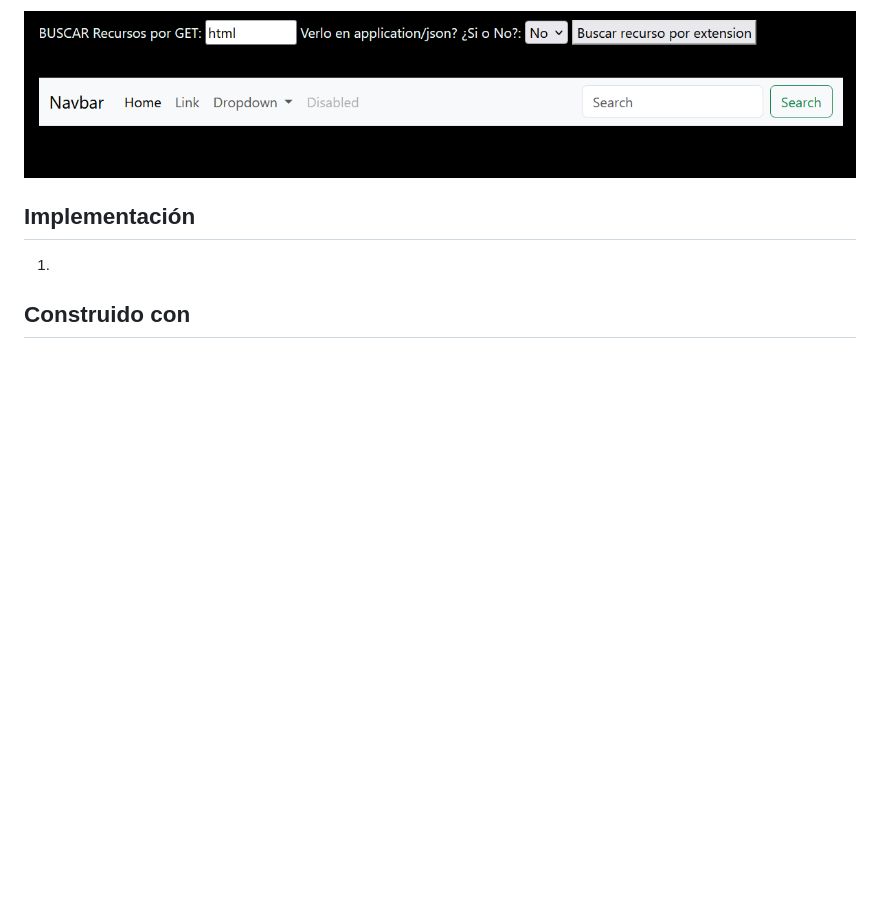
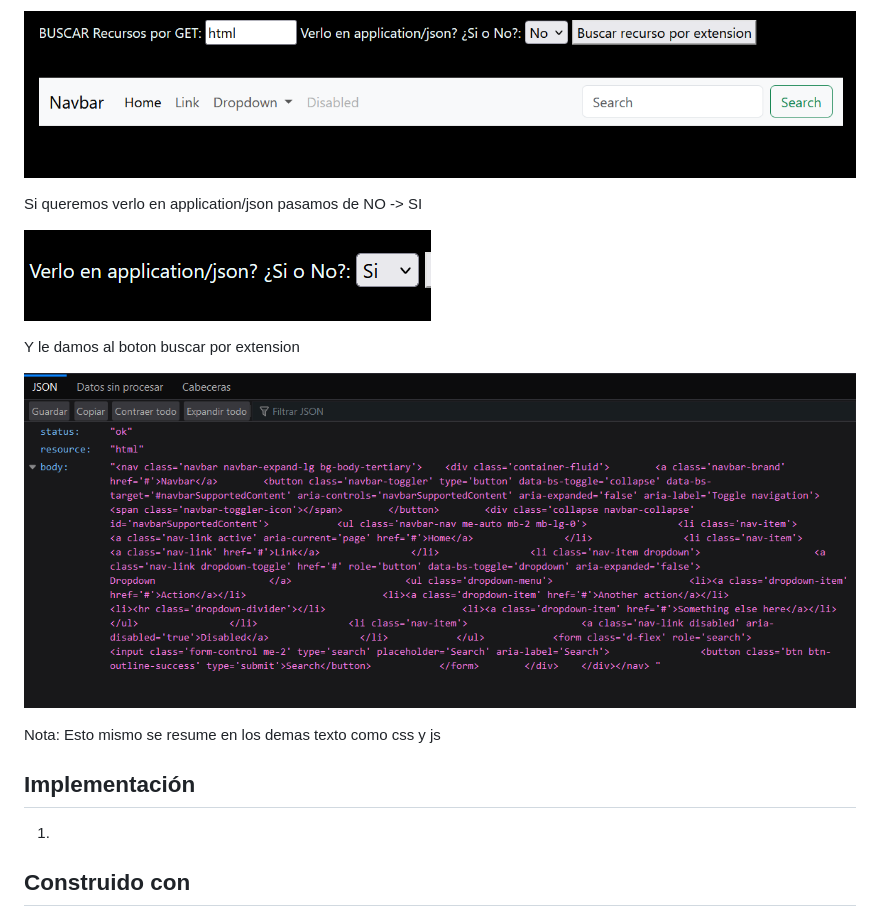
Before and after one commit to danielsperezb/LAB3AREP-MICROFRAMEWORKS-WEB, a Markdown page: README.md, the part around the change. GitHub-like rendering; pictures changed too: img/5.png (added), img/6.png (added); blank space fills up the shorter version.

```diff
--- a/README.md
+++ b/README.md
@@ -62,9 +62,15 @@ Si lo volvemos a buscar lo encotraremos y se mostrara en panalla
 
 ![](img/4.png)
 
+Si queremos verlo en application/json pasamos de NO -> SI
 
+![](img/5.png)
 
+Y le damos al boton buscar por extension
 
+![](img/6.png)
+
+Nota: Esto mismo se resume en los demas texto como css y js
 
 
 ## Implementación
```
